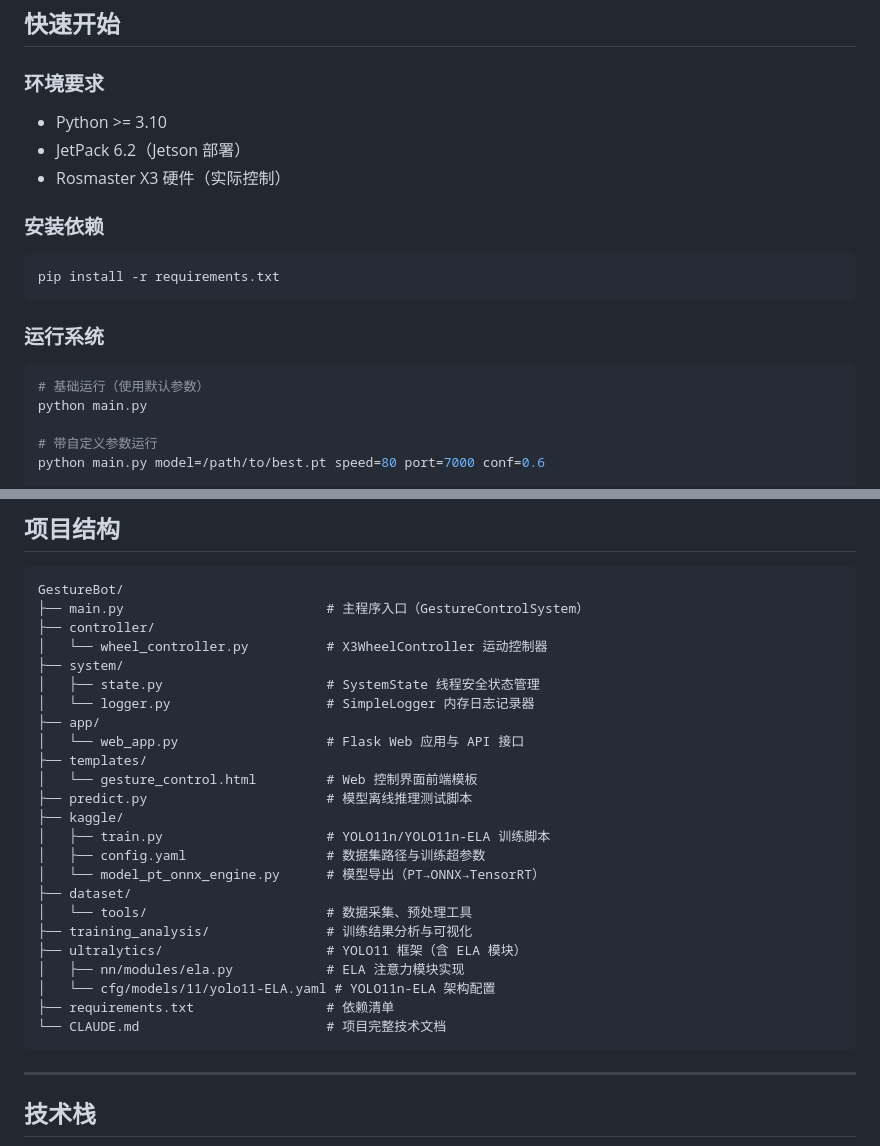
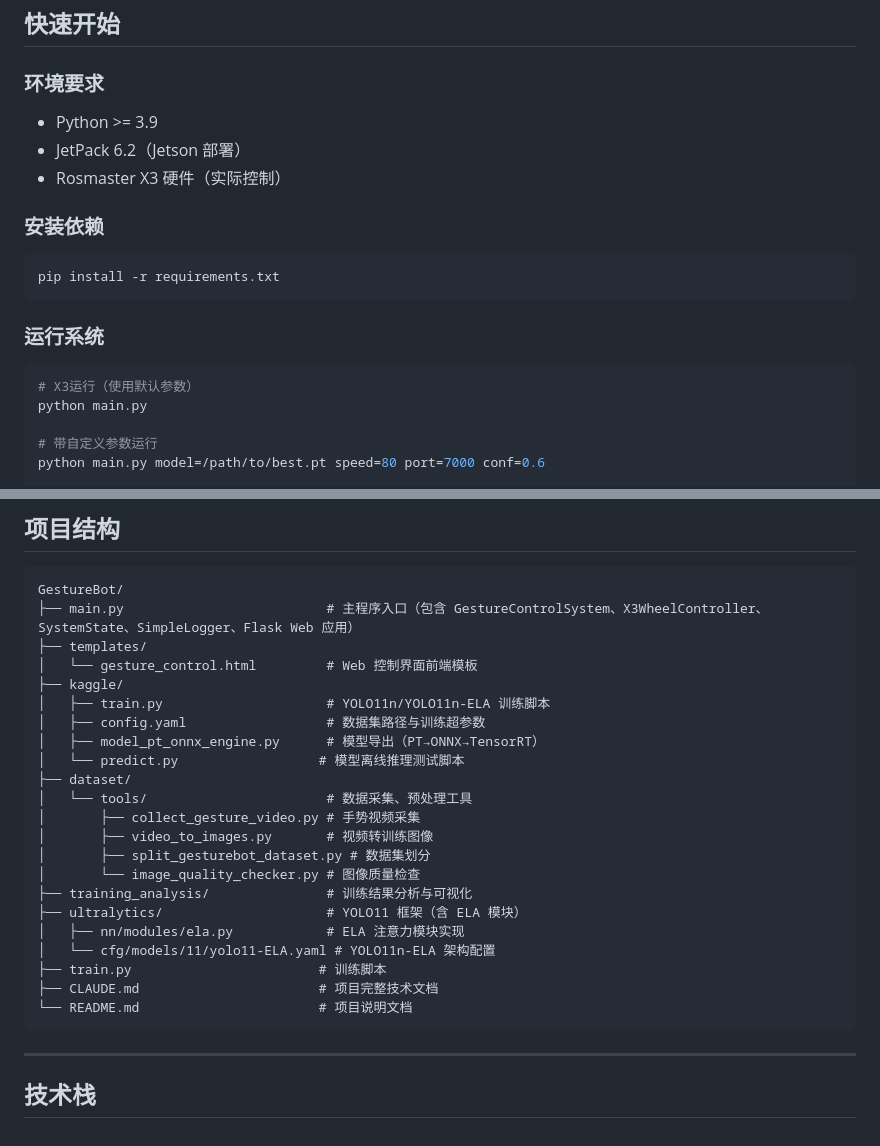
Before and after one commit to dinosaurerer/GestureBot, a Markdown page: README.md, 2 parts joined by grey strips. Rendered like a GitHub page.

````diff
--- a/README.md
+++ b/README.md
@@ -210,7 +210,7 @@ GestureBot 数据集包含 7 类控制手势，共 1,549 张图像，分辨率 6
 
 ### 环境要求
 
-- Python >= 3.10
+- Python >= 3.9
 - JetPack 6.2（Jetson 部署）
 - Rosmaster X3 硬件（实际控制）
 
@@ -223,7 +223,7 @@ pip install -r requirements.txt
 ### 运行系统
 
 ```bash
-# 基础运行（使用默认参数）
+# X3运行（使用默认参数）
 python main.py
 
 # 带自定义参数运行
@@ -258,29 +258,27 @@ python kaggle/model_pt_onnx_engine.py
 
 ```
 GestureBot/
-├── main.py                          # 主程序入口（GestureControlSystem）
-├── controller/
-│   └── wheel_controller.py          # X3WheelController 运动控制器
-├── system/
-│   ├── state.py                     # SystemState 线程安全状态管理
-│   └── logger.py                    # SimpleLogger 内存日志记录器
-├── app/
-│   └── web_app.py                   # Flask Web 应用与 API 接口
+├── main.py                          # 主程序入口（包含 GestureControlSystem、X3WheelController、SystemState、SimpleLogger、Flask Web 应用）
 ├── templates/
 │   └── gesture_control.html         # Web 控制界面前端模板
-├── predict.py                       # 模型离线推理测试脚本
 ├── kaggle/
 │   ├── train.py                     # YOLO11n/YOLO11n-ELA 训练脚本
 │   ├── config.yaml                  # 数据集路径与训练超参数
-│   └── model_pt_onnx_engine.py      # 模型导出（PT→ONNX→TensorRT）
+│   ├── model_pt_onnx_engine.py      # 模型导出（PT→ONNX→TensorRT）
+│   └── predict.py                  # 模型离线推理测试脚本
 ├── dataset/
 │   └── tools/                       # 数据采集、预处理工具
+│       ├── collect_gesture_video.py # 手势视频采集
+│       ├── video_to_images.py       # 视频转训练图像
+│       ├── split_gesturebot_dataset.py # 数据集划分
+│       └── image_quality_checker.py # 图像质量检查
 ├── training_analysis/               # 训练结果分析与可视化
 ├── ultralytics/                     # YOLO11 框架（含 ELA 模块）
 │   ├── nn/modules/ela.py            # ELA 注意力模块实现
 │   └── cfg/models/11/yolo11-ELA.yaml # YOLO11n-ELA 架构配置
-├── requirements.txt                 # 依赖清单
-└── CLAUDE.md                        # 项目完整技术文档
+├── train.py                        # 训练脚本
+├── CLAUDE.md                       # 项目完整技术文档
+└── README.md                       # 项目说明文档
 ```
 
 ---
````
